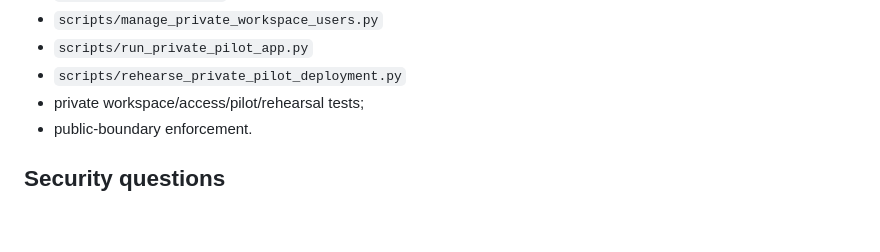
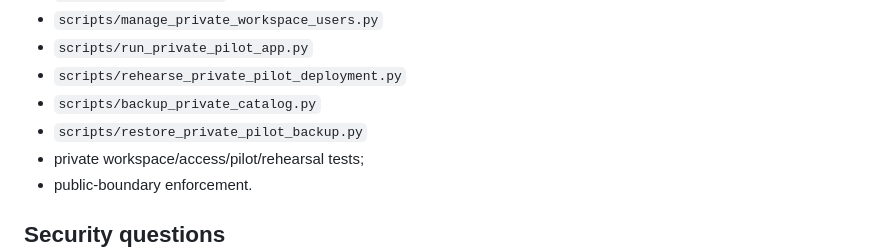
Before and after one commit to SyedBasher/bangladesh-climate-risk-intelligence, a Markdown page: docs/EXTERNAL_SECURITY_REVIEW.md, the part around the change. GitHub-like rendering; blank space fills up the shorter version.

Commit message:
Include encrypted backup and restore commands in security review scope

```diff
--- a/docs/EXTERNAL_SECURITY_REVIEW.md
+++ b/docs/EXTERNAL_SECURITY_REVIEW.md
@@ -26,6 +26,8 @@ Review at minimum:
 - `scripts/manage_private_workspace_users.py`
 - `scripts/run_private_pilot_app.py`
 - `scripts/rehearse_private_pilot_deployment.py`
+- `scripts/backup_private_catalog.py`
+- `scripts/restore_private_pilot_backup.py`
 - private workspace/access/pilot/rehearsal tests;
 - public-boundary enforcement.
 
```
